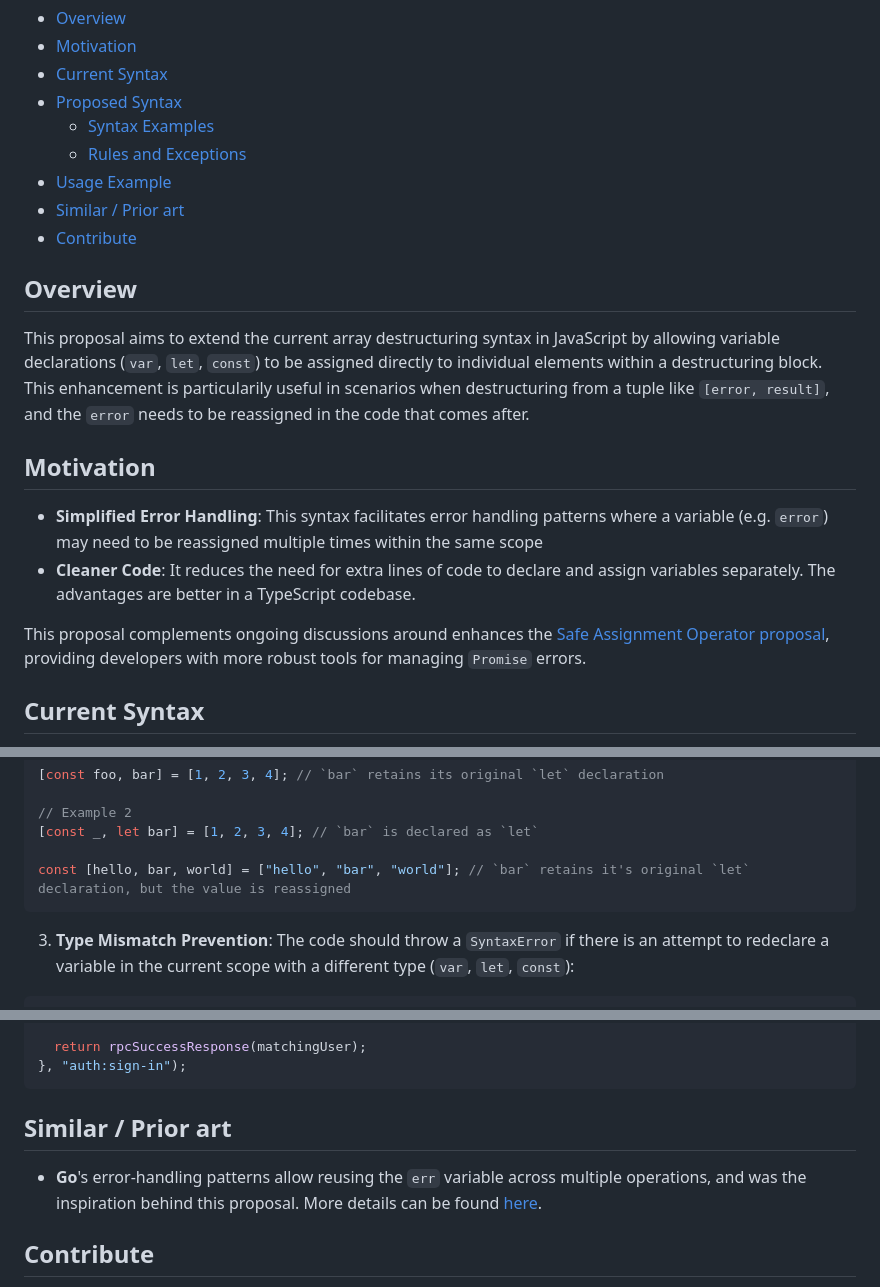
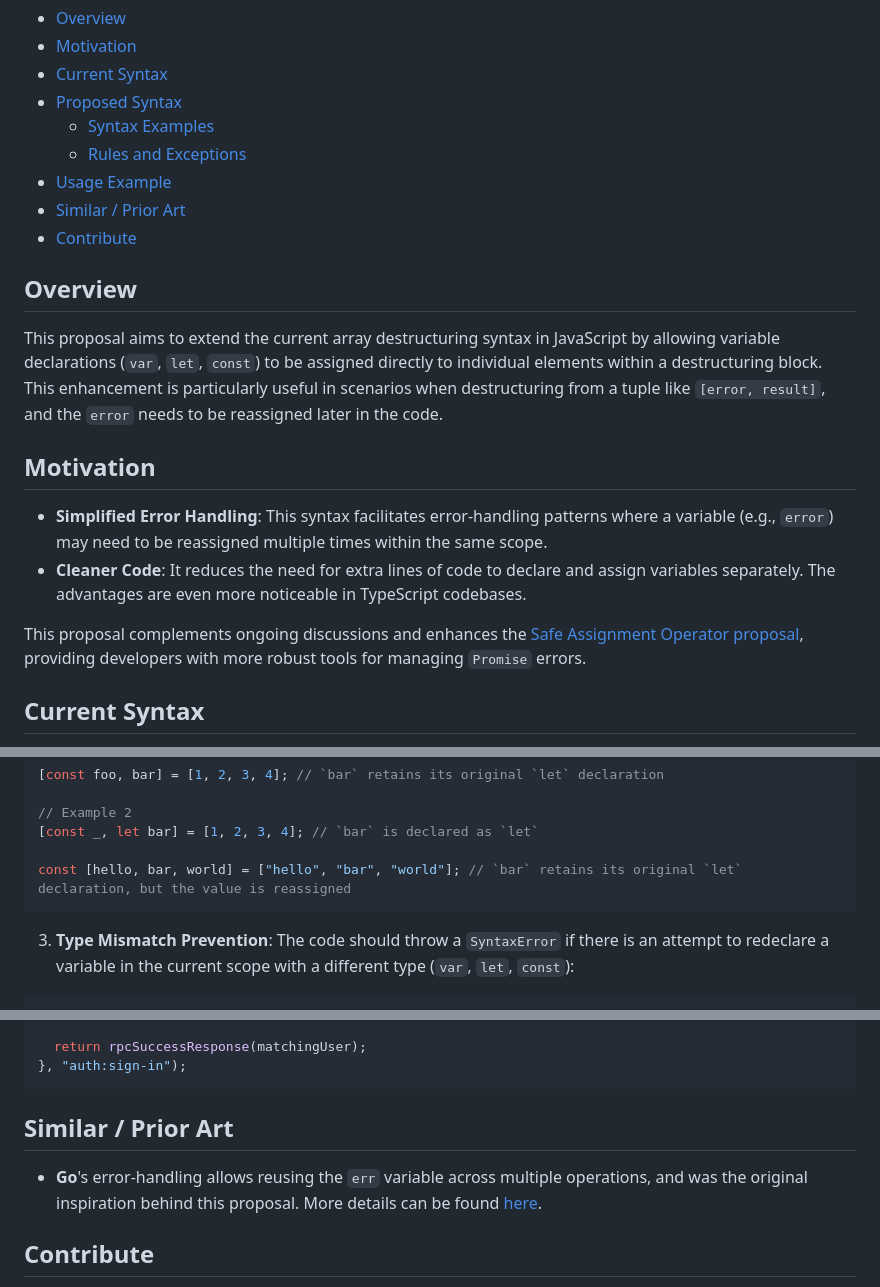
Before and after one commit to r9d7/destructuring-with-variable-declaration-assignment, a Markdown page: README.md, 3 parts joined by grey strips. Drawn GitHub-style.

Commit message:
Fix typos/grammar/spelling

````diff
--- a/README.md
+++ b/README.md
@@ -10,19 +10,19 @@
   - [Syntax Examples](#syntax-examples)
   - [Rules and Exceptions](#rules-and-exceptions)
 - [Usage Example](#usage-example)
-- [Similar / Prior art](#similar--prior-art)
+- [Similar / Prior Art](#similar--prior-art)
 - [Contribute](#contribute)
 
 ## Overview
 
-This proposal aims to extend the current array destructuring syntax in JavaScript by allowing variable declarations (`var`, `let`, `const`) to be assigned directly to individual elements within a destructuring block. This enhancement is particularily useful in scenarios when destructuring from a tuple like `[error, result]`, and the `error` needs to be reassigned in the code that comes after.
+This proposal aims to extend the current array destructuring syntax in JavaScript by allowing variable declarations (`var`, `let`, `const`) to be assigned directly to individual elements within a destructuring block. This enhancement is particularly useful in scenarios when destructuring from a tuple like `[error, result]`, and the `error` needs to be reassigned later in the code.
 
 ## Motivation
 
-- **Simplified Error Handling**: This syntax facilitates error handling patterns where a variable (e.g. `error`) may need to be reassigned multiple times within the same scope
-- **Cleaner Code**: It reduces the need for extra lines of code to declare and assign variables separately. The advantages are better in a TypeScript codebase.
+- **Simplified Error Handling**: This syntax facilitates error-handling patterns where a variable (e.g., `error`) may need to be reassigned multiple times within the same scope.
+- **Cleaner Code**: It reduces the need for extra lines of code to declare and assign variables separately. The advantages are even more noticeable in TypeScript codebases.
 
-This proposal complements ongoing discussions around enhances the [Safe Assignment Operator proposal](https://github.com/arthurfiorette/proposal-safe-assignment-operator), providing developers with more robust tools for managing `Promise` errors.
+This proposal complements ongoing discussions and enhances the [Safe Assignment Operator proposal](https://github.com/arthurfiorette/proposal-safe-assignment-operator), providing developers with more robust tools for managing `Promise` errors.
 
 ## Current Syntax
 
@@ -116,7 +116,7 @@ let bar; // `bar` is declared as `let`
 // Example 2
 [const _, let bar] = [1, 2, 3, 4]; // `bar` is declared as `let`
 
-const [hello, bar, world] = ["hello", "bar", "world"]; // `bar` retains it's original `let` declaration, but the value is reassigned
+const [hello, bar, world] = ["hello", "bar", "world"]; // `bar` retains its original `let` declaration, but the value is reassigned
 ```
 
 3. **Type Mismatch Prevention**: The code should throw a `SyntaxError` if there is an attempt to redeclare a variable in the current scope with a different type (`var`, `let`, `const`):
@@ -197,9 +197,9 @@ const signInAction = action(async (payload: SignInPayloadType) => {
 }, "auth:sign-in");
 ```
 
-## Similar / Prior art
+## Similar / Prior Art
 
-- **Go**'s error-handling patterns allow reusing the `err` variable across multiple operations, and was the inspiration behind this proposal. More details can be found [here](https://go.dev/blog/error-handling-and-go).
+- **Go**'s error-handling allows reusing the `err` variable across multiple operations, and was the original inspiration behind this proposal. More details can be found [here](https://go.dev/blog/error-handling-and-go).
 
 ## Contribute
 
````
